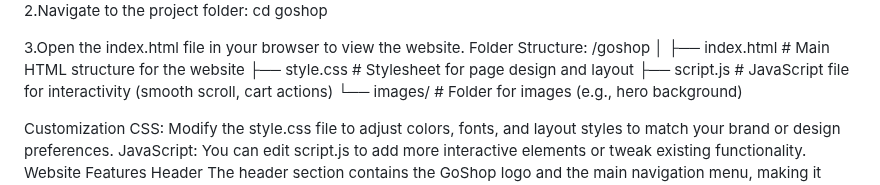
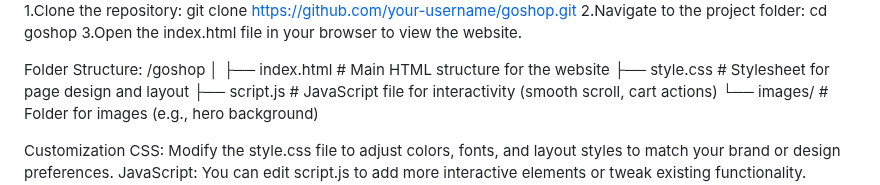
Before and after one commit to afifhassan78/flipkart_clone, a Markdown page: README.md, the part around one of its changes. GitHub-like rendering.

```diff
--- a/README.md
+++ b/README.md
@@ -18,8 +18,8 @@ How to Run the Project Locally
 git clone https://github.com/your-username/goshop.git
 2.Navigate to the project folder:
 cd goshop
+3.Open the index.html file in your browser to view the website.
 
-3.Open the index.html file in your browser to view the website.
 Folder Structure:
 /goshop
 │
```
Also changed, not shown: other parts of README.md (+1 -1 lines).
